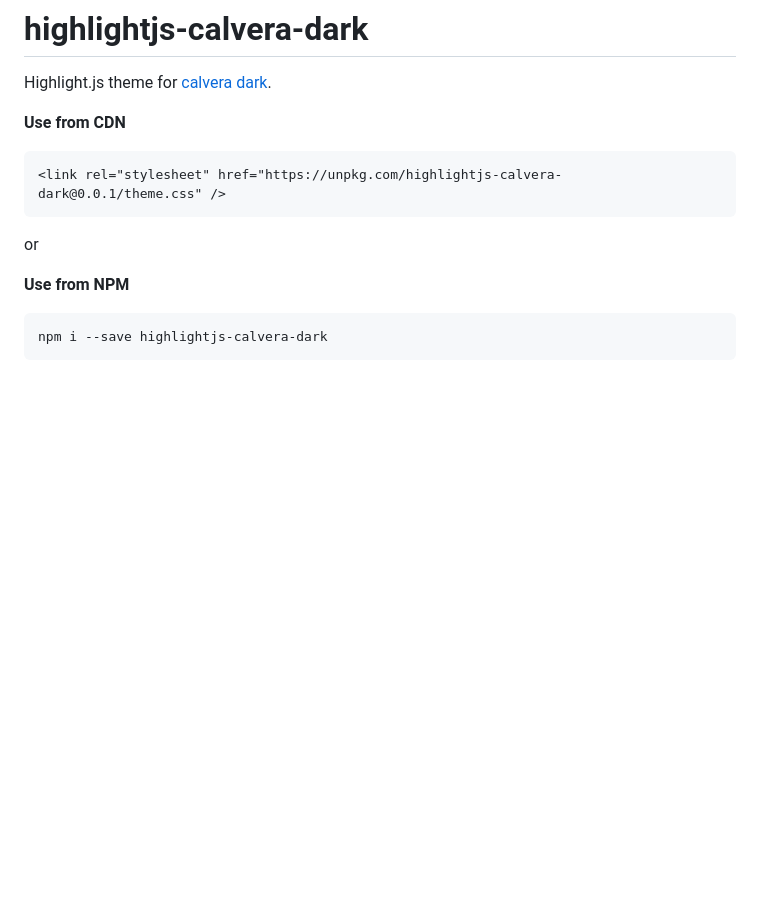
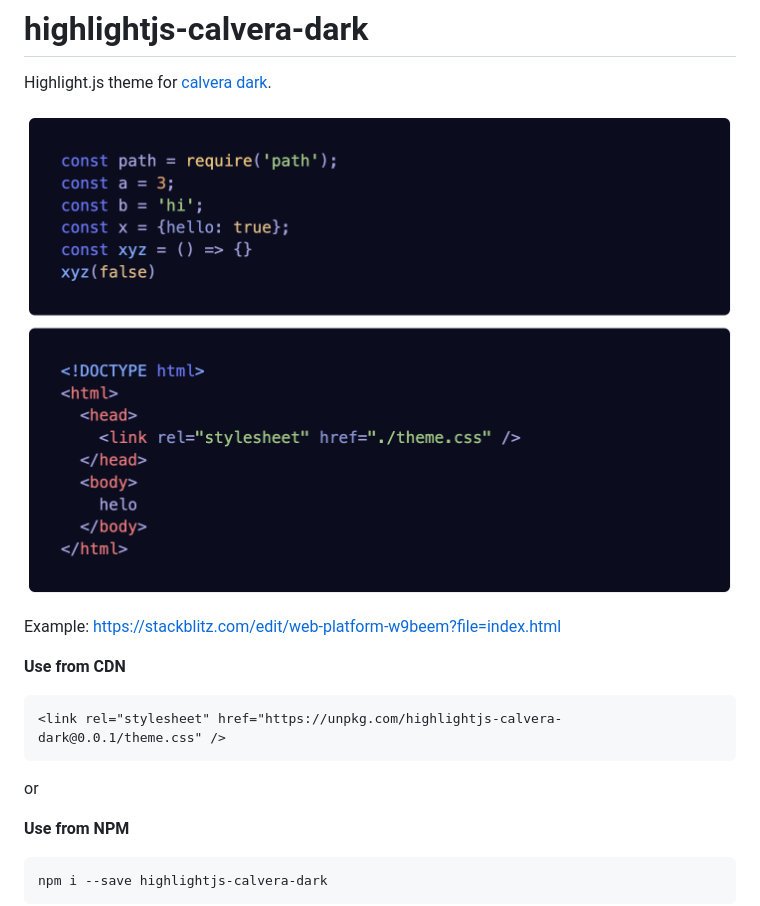
Before and after one commit to saurabhdaware/vscode-calvera-dark, a Markdown page: highlightjs/README.md, the part around the change. Rendered like a GitHub page; pictures changed too: highlightjs/preview.png (added); blank space fills up the shorter version.

```diff
--- a/highlightjs/README.md
+++ b/highlightjs/README.md
@@ -2,6 +2,9 @@
 
 Highlight.js theme for [calvera dark](https://github.com/saurabhdaware/vscode-calvera-dark).
 
+![syntax highlighter preview](preview.png)
+
+Example: https://stackblitz.com/edit/web-platform-w9beem?file=index.html
 
 **Use from CDN**
 
```
Also changed, not shown: 5 other files.
